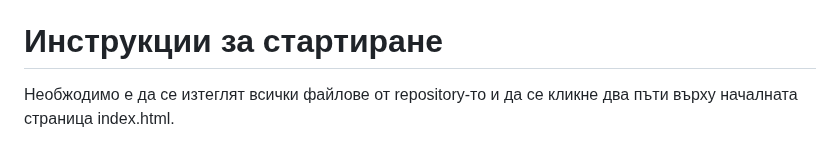
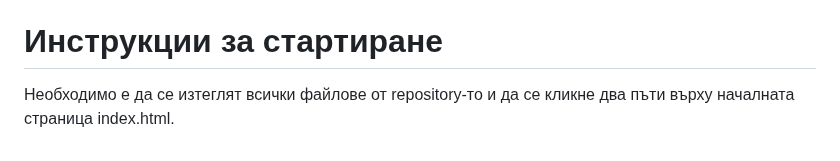
Before and after one commit to ITPG-CODEWARS/codewars-2024-first-round-radogalev, a Markdown page: README.md, the part around the change. Drawn GitHub-style.

```diff
--- a/README.md
+++ b/README.md
@@ -32,4 +32,4 @@ Css (без никакви допълнения)
 
 # Инструкции за стартиране
 
-Необжодимо е да се изтеглят всички файлове от repository-то и да се кликне два пъти върху началната страница index.html.
+Необходимо е да се изтеглят всички файлове от repository-то и да се кликне два пъти върху началната страница index.html.
```
